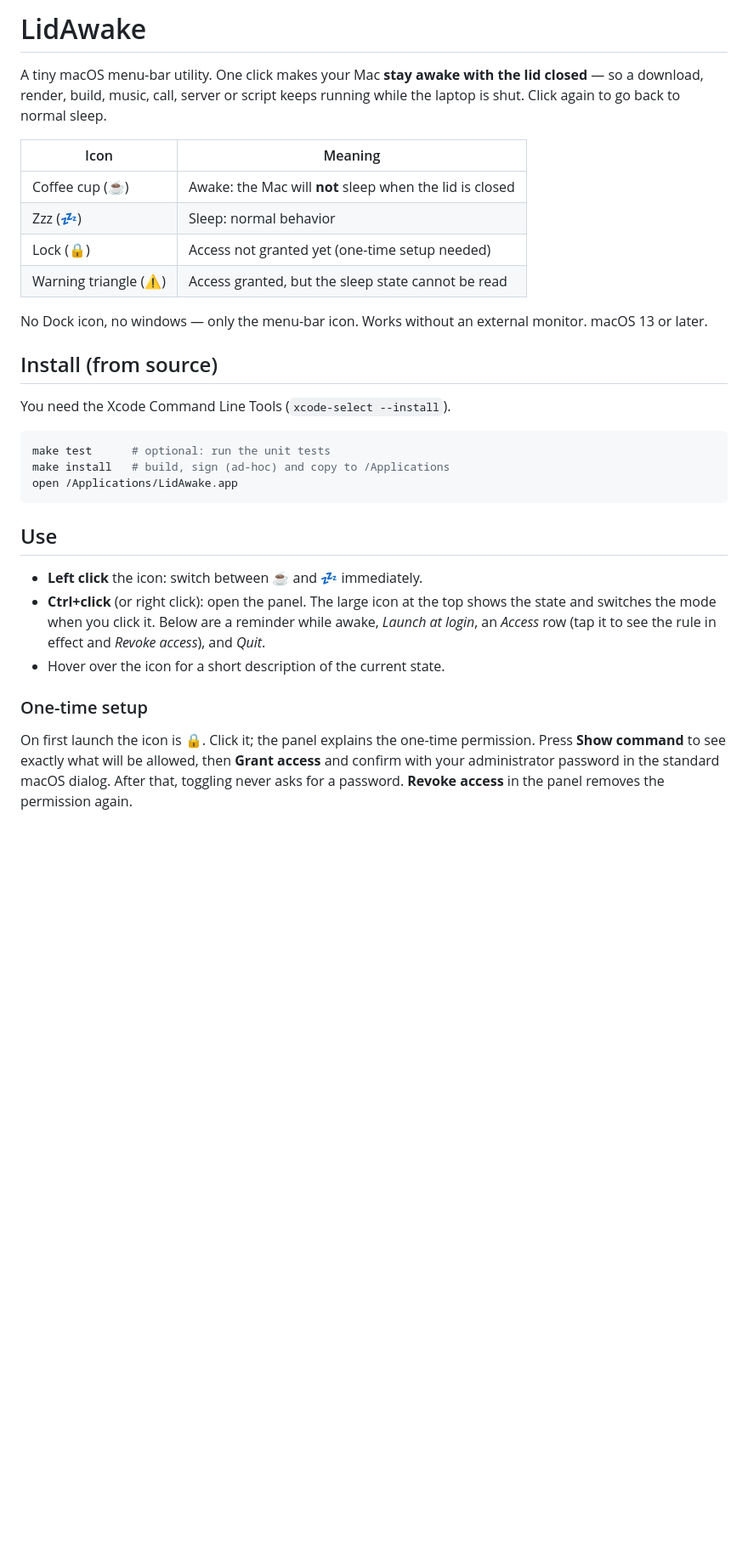
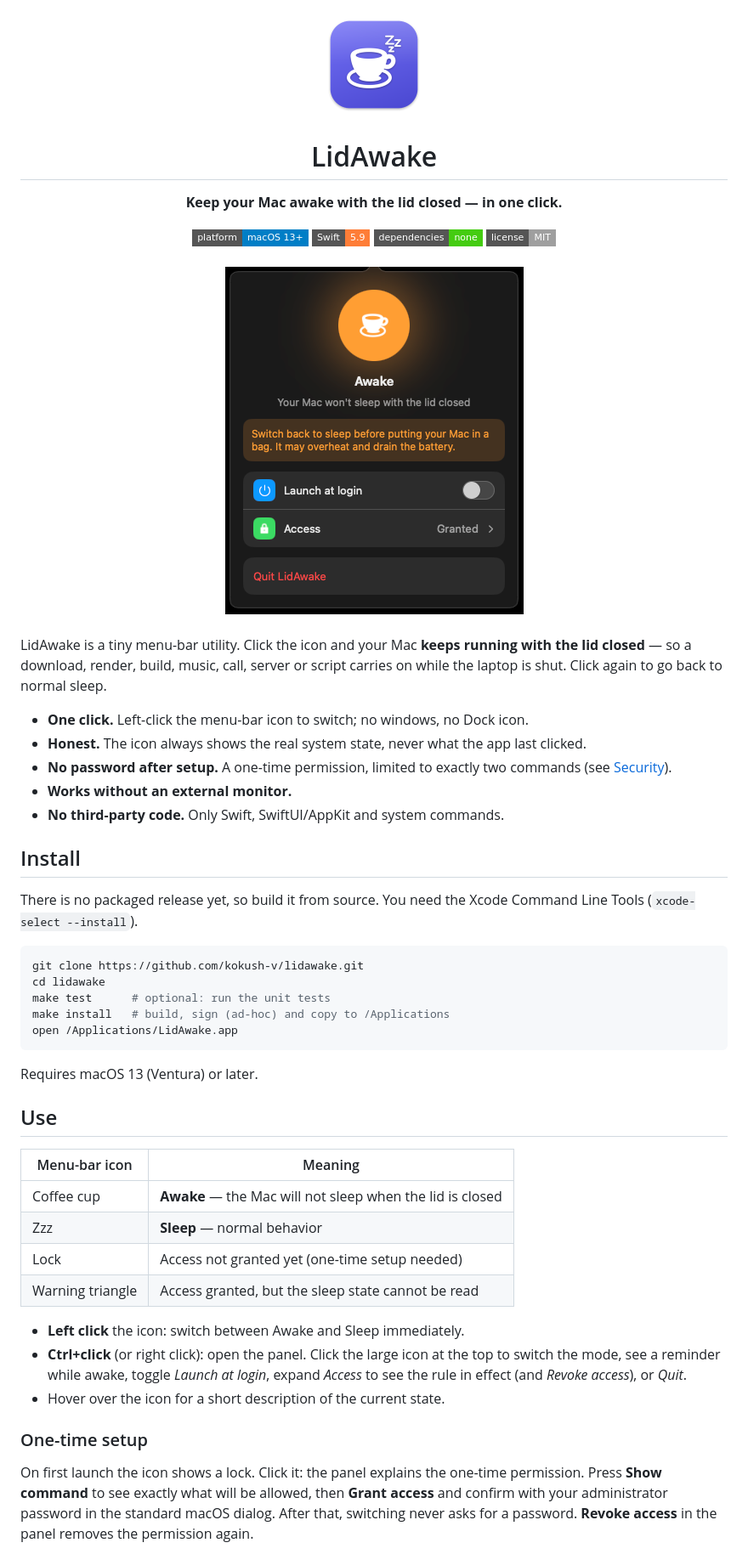
Before and after one commit to kokush-v/lidawake, a Markdown page: README.md, the part around one of its changes. Shown at 85% size. Drawn GitHub-style; pictures changed too: docs/images/icon.png (added), docs/images/panel-awake.png (added); badges without logos; blank space fills up the shorter version.

Commit message:
docs: README with screenshot, security notes and FAQ; MIT license

````diff
--- a/README.md
+++ b/README.md
@@ -1,39 +1,65 @@
-# LidAwake
+<div align="center">
+  <img src="docs/images/icon.png" width="128" alt="LidAwake app icon">
+  <h1>LidAwake</h1>
+  <p><b>Keep your Mac awake with the lid closed — in one click.</b></p>
 
-A tiny macOS menu-bar utility. One click makes your Mac **stay awake with the lid closed** — so a download,
-render, build, music, call, server or script keeps running while the laptop is shut. Click again to go back to
+  <img src="https://img.shields.io/badge/platform-macOS%2013%2B-blue?style=flat-square" alt="Platform: macOS 13+">
+  <img src="https://img.shields.io/badge/Swift-5.9-orange?style=flat-square" alt="Swift 5.9">
+  <img src="https://img.shields.io/badge/dependencies-none-brightgreen?style=flat-square" alt="No dependencies">
+  <a href="LICENSE"><img src="https://img.shields.io/badge/license-MIT-lightgrey?style=flat-square" alt="MIT license"></a>
+</div>
+
+<br>
+
+<div align="center">
+  <img src="docs/images/panel-awake.png" width="351" alt="LidAwake panel in Awake mode">
+</div>
+
+<br>
+
+LidAwake is a tiny menu-bar utility. Click the icon and your Mac **keeps running with the lid closed** — so a
+download, render, build, music, call, server or script carries on while the laptop is shut. Click again to go back to
 normal sleep.
 
-| Icon | Meaning |
-|------|---------|
-| Coffee cup (☕️) | Awake: the Mac will **not** sleep when the lid is closed |
-| Zzz (💤) | Sleep: normal behavior |
-| Lock (🔒) | Access not granted yet (one-time setup needed) |
-| Warning triangle (⚠️) | Access granted, but the sleep state cannot be read |
+- **One click.** Left-click the menu-bar icon to switch; no windows, no Dock icon.
+- **Honest.** The icon always shows the real system state, never what the app last clicked.
+- **No password after setup.** A one-time permission, limited to exactly two commands (see [Security](#security)).
+- **Works without an external monitor.**
+- **No third-party code.** Only Swift, SwiftUI/AppKit and system commands.
 
-No Dock icon, no windows — only the menu-bar icon. Works without an external monitor. macOS 13 or later.
+## Install
 
-## Install (from source)
-
-You need the Xcode Command Line Tools (`xcode-select --install`).
+There is no packaged release yet, so build it from source. You need the Xcode Command Line Tools
+(`xcode-select --install`).
 
 ```bash
+git clone https://github.com/kokush-v/lidawake.git
+cd lidawake
 make test      # optional: run the unit tests
 make install   # build, sign (ad-hoc) and copy to /Applications
 open /Applications/LidAwake.app
 ```
 
+Requires macOS 13 (Ventura) or later.
+
 ## Use
 
-- **Left click** the icon: switch between ☕️ and 💤 immediately.
-- **Ctrl+click** (or right click): open the panel. The large icon at the top shows the state and switches the
-  mode when you click it. Below are a reminder while awake, *Launch at login*, an *Access* row (tap it to see the
-  rule in effect and *Revoke access*), and *Quit*.
+| Menu-bar icon | Meaning |
+|---|---|
+| Coffee cup | **Awake** — the Mac will not sleep when the lid is closed |
+| Zzz | **Sleep** — normal behavior |
+| Lock | Access not granted yet (one-time setup needed) |
+| Warning triangle | Access granted, but the sleep state cannot be read |
+
+- **Left click** the icon: switch between Awake and Sleep immediately.
+- **Ctrl+click** (or right click): open the panel. Click the large icon at the top to switch the mode, see a reminder
+  while awake, toggle *Launch at login*, expand *Access* to see the rule in effect (and *Revoke access*), or *Quit*.
 - Hover over the icon for a short description of the current state.
 
 ### One-time setup
 
-On first launch the icon is 🔒. Click it; the panel explains the one-time permission. Press **Show command** to see
-exactly what will be allowed, then **Grant access** and confirm with your administrator password in the standard macOS dialog. After that, toggling never asks for a
-password. **Revoke access** in the panel removes the permission again.
+On first launch the icon shows a lock. Click it: the panel explains the one-time permission. Press **Show command**
+to see exactly what will be allowed, then **Grant access** and confirm with your administrator password in the
+standard macOS dialog. After that, switching never asks for a password. **Revoke access** in the panel removes the
+permission again.
 
````
Also changed, not shown: other parts of README.md (+54 -10 lines), 1 other file.
